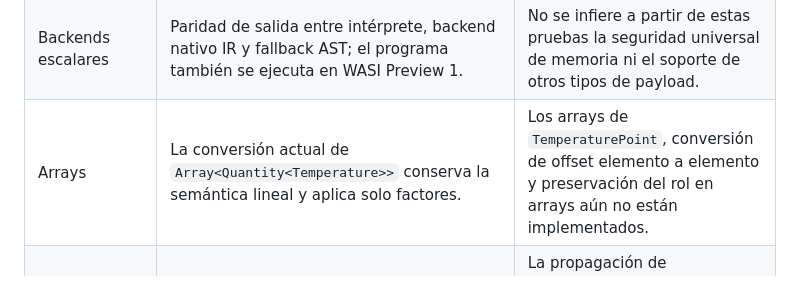
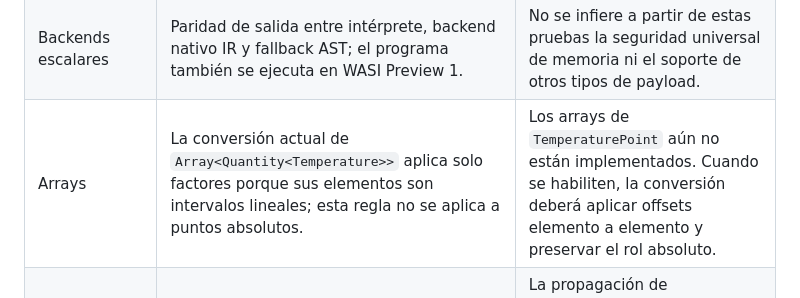
Before and after one commit to sircalch/Ostrin, a Markdown page: docs/design/01-variables-tipos-unidades.md, the part around the change. Rendered like a GitHub page.

Commit message:
docs(units): scope interval array conversions

```diff
--- a/docs/design/01-variables-tipos-unidades.md
+++ b/docs/design/01-variables-tipos-unidades.md
@@ -401,7 +401,7 @@ ni de mediciones:
 | Operaciones escalares | Punto − punto, punto ± intervalo, intervalo + punto y comparación entre puntos en escalas K/degC/degF. | Punto + punto, intervalo − punto, punto ×/÷, potencia, producto o negación; comparar punto con intervalo. |
 | Construcción y unidades | `temperature_point(valor, escala)` crea explícitamente un punto finito y `temperature_point_to(punto, escala)` lo convierte preservando el rol. `n K` continúa siendo un intervalo. | Unidades afines definidas por el usuario; sólo están habilitadas las escalas K, degC y degF. |
 | Backends escalares | Paridad de salida entre intérprete, backend nativo IR y fallback AST; el programa también se ejecuta en WASI Preview 1. | No se infiere a partir de estas pruebas la seguridad universal de memoria ni el soporte de otros tipos de payload. |
-| Arrays | La conversión actual de `Array<Quantity<Temperature>>` conserva la semántica lineal y aplica solo factores. | Los arrays de `TemperaturePoint`, conversión de offset elemento a elemento y preservación del rol en arrays aún no están implementados. |
+| Arrays | La conversión actual de `Array<Quantity<Temperature>>` aplica solo factores porque sus elementos son intervalos lineales; esta regla no se aplica a puntos absolutos. | Los arrays de `TemperaturePoint` aún no están implementados. Cuando se habiliten, la conversión deberá aplicar offsets elemento a elemento y preservar el rol absoluto. |
 | Medición y persistencia | El intérprete puede almacenar un `Measurement<TemperaturePoint>` como record genérico; el backend nativo ahora lo rechaza explícitamente. | La propagación de incertidumbre, la conversión y la persistencia requieren definir la dimensión de la incertidumbre como intervalo y probarla en todos los backends. |
 
 La matriz no habilita `Measurement<TemperaturePoint>` automáticamente: ese tipo seguirá bloqueado
```
